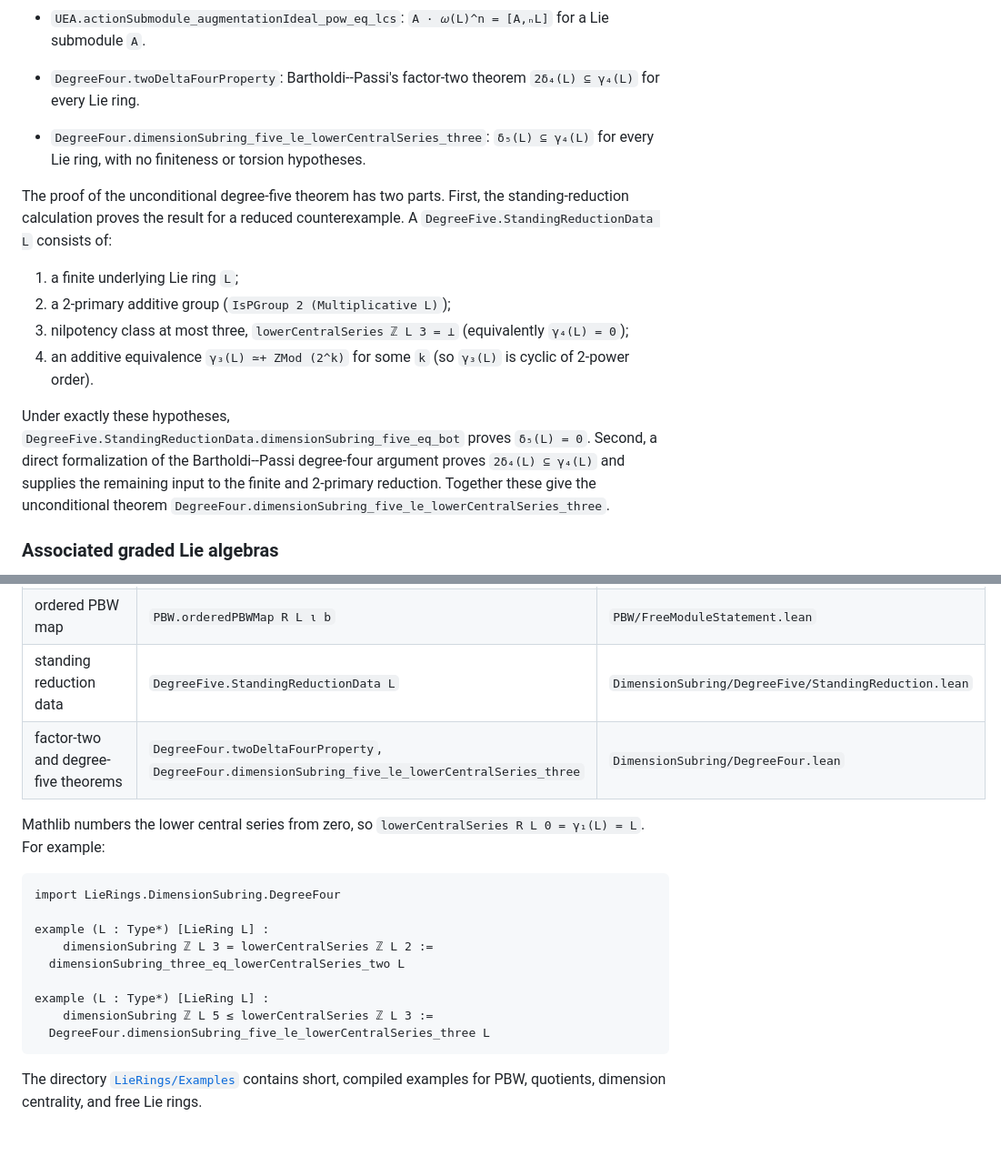
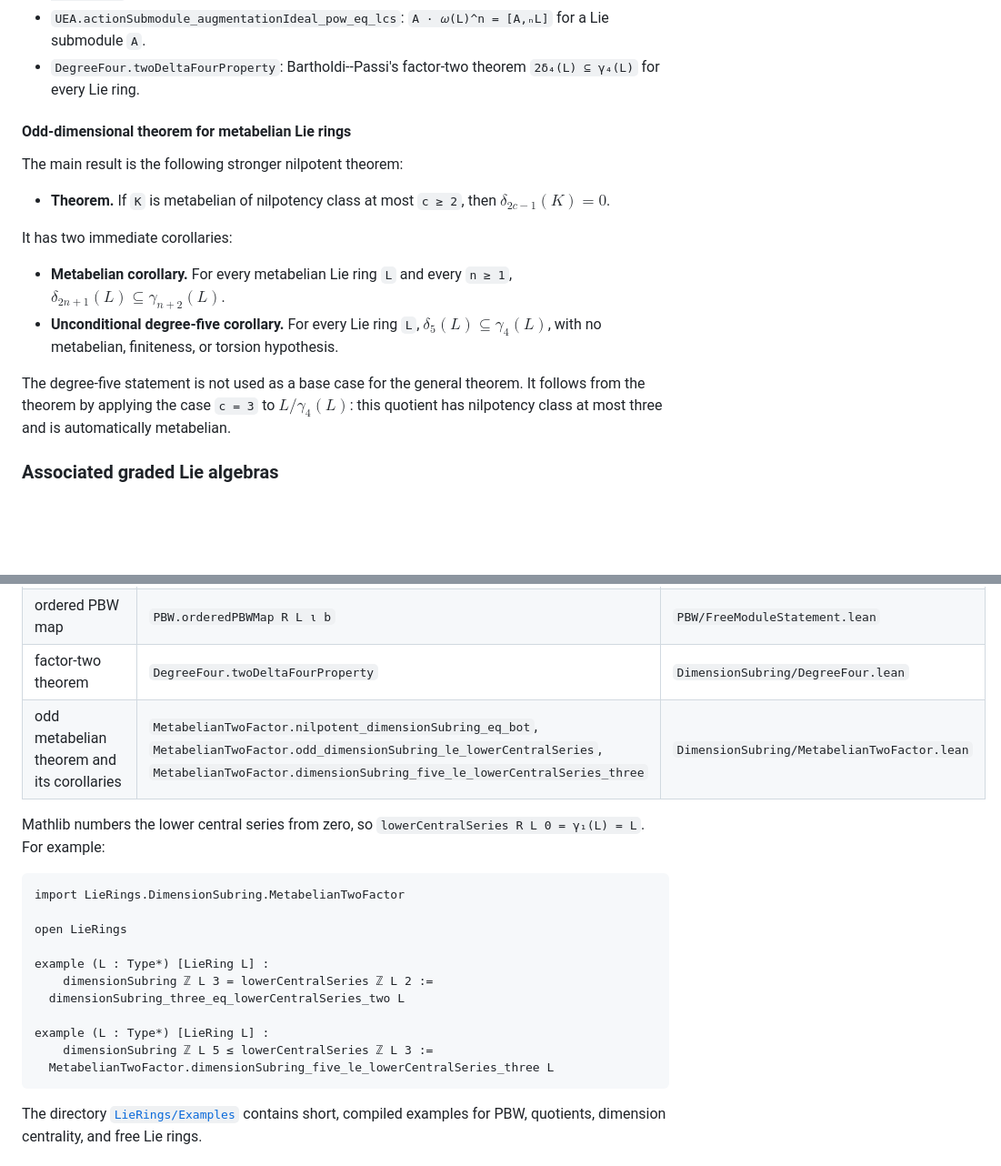
Before and after one commit to TimmPeterson/lie-algebras, a Markdown page: README.md, 2 parts joined by grey strips. Shown at 91% size. Rendered like a GitHub page; blank space fills up the shorter version.

Commit message:
README.md updated with metabelian vanishing theorem and the hierarhy of theorems changed a bit, because d5 < g4 is now an implecation of general theorem.

````diff
--- a/README.md
+++ b/README.md
@@ -51,28 +51,26 @@ With conventional positive indexing (`δₙ = dimensionSubring ℤ L n` and
   `[δₘ(L), δₙ(L)] ⊆ γₘ₊ₙ(L)` for `1 ≤ m, 1 ≤ n`.
 - `UEA.actionSubmodule_augmentationIdeal_pow_eq_lcs`:
   `A · 𝜔(L)^n = [A,ₙL]` for a Lie submodule `A`.
-
 - `DegreeFour.twoDeltaFourProperty`: Bartholdi--Passi's factor-two theorem
   `2δ₄(L) ⊆ γ₄(L)` for every Lie ring.
-- `DegreeFour.dimensionSubring_five_le_lowerCentralSeries_three`:
-  `δ₅(L) ⊆ γ₄(L)` for every Lie ring, with no finiteness or torsion hypotheses.
 
-The proof of the unconditional degree-five theorem has two parts. First, the standing-reduction
-calculation proves the result for a reduced counterexample. A `DegreeFive.StandingReductionData L`
-consists of:
+#### Odd-dimensional theorem for metabelian Lie rings
 
-1. a finite underlying Lie ring `L`;
-2. a 2-primary additive group (`IsPGroup 2 (Multiplicative L)`);
-3. nilpotency class at most three, `lowerCentralSeries ℤ L 3 = ⊥` (equivalently `γ₄(L) = 0`);
-4. an additive equivalence `γ₃(L) ≃+ ZMod (2^k)` for some `k` (so `γ₃(L)` is cyclic of
-   2-power order).
+The main result is the following stronger nilpotent theorem:
 
-Under exactly these hypotheses,
-`DegreeFive.StandingReductionData.dimensionSubring_five_eq_bot` proves `δ₅(L) = 0`. Second, a
-direct formalization of the Bartholdi--Passi degree-four argument proves
-`2δ₄(L) ⊆ γ₄(L)` and supplies the remaining input to the finite and 2-primary reduction.
-Together these give the unconditional theorem
-`DegreeFour.dimensionSubring_five_le_lowerCentralSeries_three`.
+- **Theorem.** If `K` is metabelian of nilpotency class at most `c ≥ 2`, then
+  $\delta_{2c-1}(K)=0$.
+
+It has two immediate corollaries:
+
+- **Metabelian corollary.** For every metabelian Lie ring `L` and every `n ≥ 1`,
+  $\delta_{2n+1}(L)\subseteq\gamma_{n+2}(L)$.
+- **Unconditional degree-five corollary.** For every Lie ring `L`,
+  $\delta_5(L)\subseteq\gamma_4(L)$, with no metabelian, finiteness, or torsion hypothesis.
+
+The degree-five statement is not used as a base case for the general theorem. It follows from
+the theorem by applying the case `c = 3` to $L/\gamma_4(L)$: this quotient has nilpotency class
+at most three and is automatically metabelian.
 
 ### Associated graded Lie algebras
 
@@ -104,14 +102,16 @@ available; the main definitions are located as follows.
 | ideal generated by a Lie ideal | `UEA.idealOfLieIdeal R L I` | `UniversalEnveloping/Quotient.lean` |
 | enveloping-algebra action | `UEA.representation R L M` | `UniversalEnveloping/Adjoint.lean` |
 | ordered PBW map | `PBW.orderedPBWMap R L ι b` | `PBW/FreeModuleStatement.lean` |
-| standing reduction data | `DegreeFive.StandingReductionData L` | `DimensionSubring/DegreeFive/StandingReduction.lean` |
-| factor-two and degree-five theorems | `DegreeFour.twoDeltaFourProperty`, `DegreeFour.dimensionSubring_five_le_lowerCentralSeries_three` | `DimensionSubring/DegreeFour.lean` |
+| factor-two theorem | `DegreeFour.twoDeltaFourProperty` | `DimensionSubring/DegreeFour.lean` |
+| odd metabelian theorem and its corollaries | `MetabelianTwoFactor.nilpotent_dimensionSubring_eq_bot`, `MetabelianTwoFactor.odd_dimensionSubring_le_lowerCentralSeries`, `MetabelianTwoFactor.dimensionSubring_five_le_lowerCentralSeries_three` | `DimensionSubring/MetabelianTwoFactor.lean` |
 
 Mathlib numbers the lower central series from zero, so
 `lowerCentralSeries R L 0 = γ₁(L) = L`. For example:
 
 ```lean
-import LieRings.DimensionSubring.DegreeFour
+import LieRings.DimensionSubring.MetabelianTwoFactor
+
+open LieRings
 
 example (L : Type*) [LieRing L] :
     dimensionSubring ℤ L 3 = lowerCentralSeries ℤ L 2 :=
@@ -119,7 +119,7 @@ example (L : Type*) [LieRing L] :
 
 example (L : Type*) [LieRing L] :
     dimensionSubring ℤ L 5 ≤ lowerCentralSeries ℤ L 3 :=
-  DegreeFour.dimensionSubring_five_le_lowerCentralSeries_three L
+  MetabelianTwoFactor.dimensionSubring_five_le_lowerCentralSeries_three L
 ```
 
 The directory [`LieRings/Examples`](LieRings/Examples) contains short, compiled examples for
````
